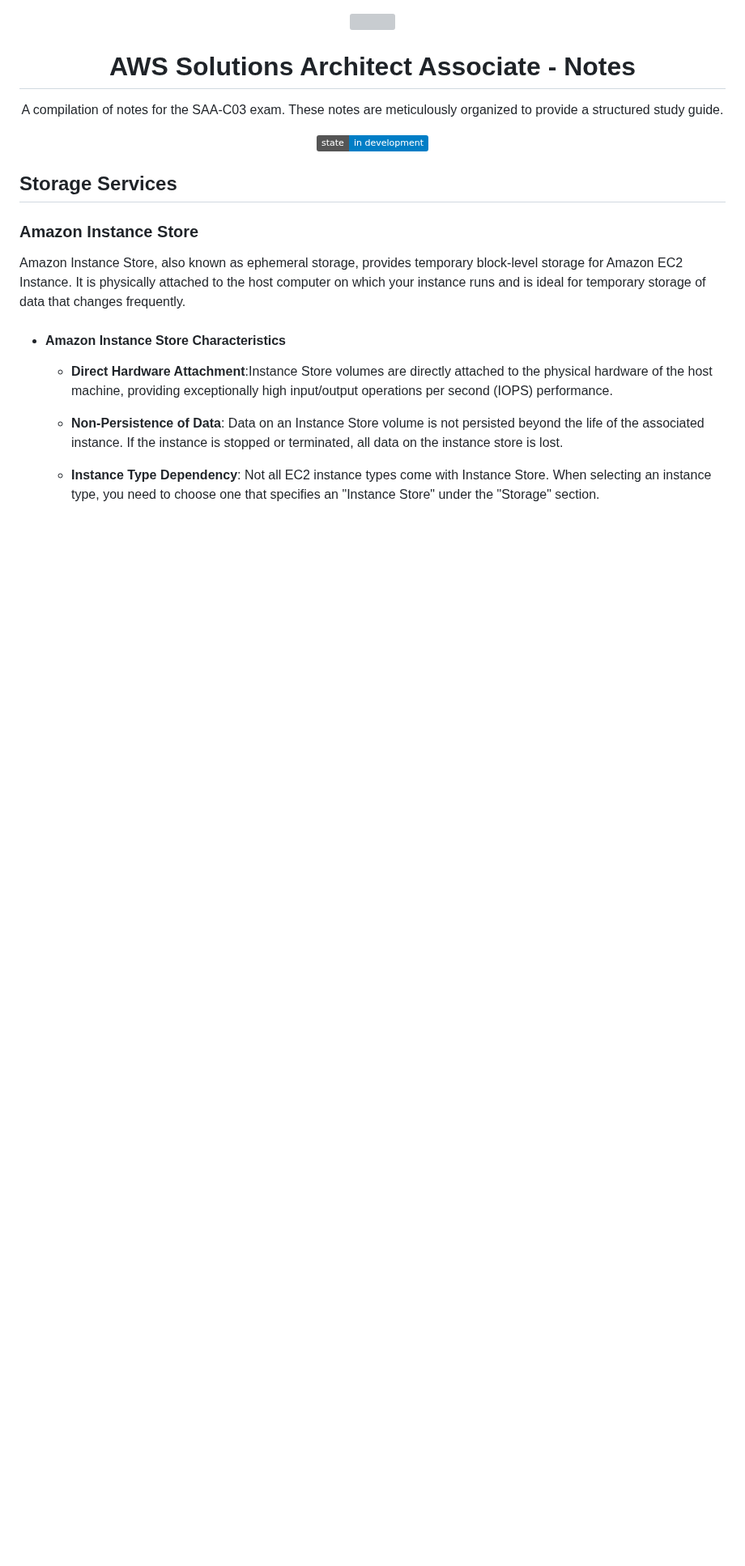
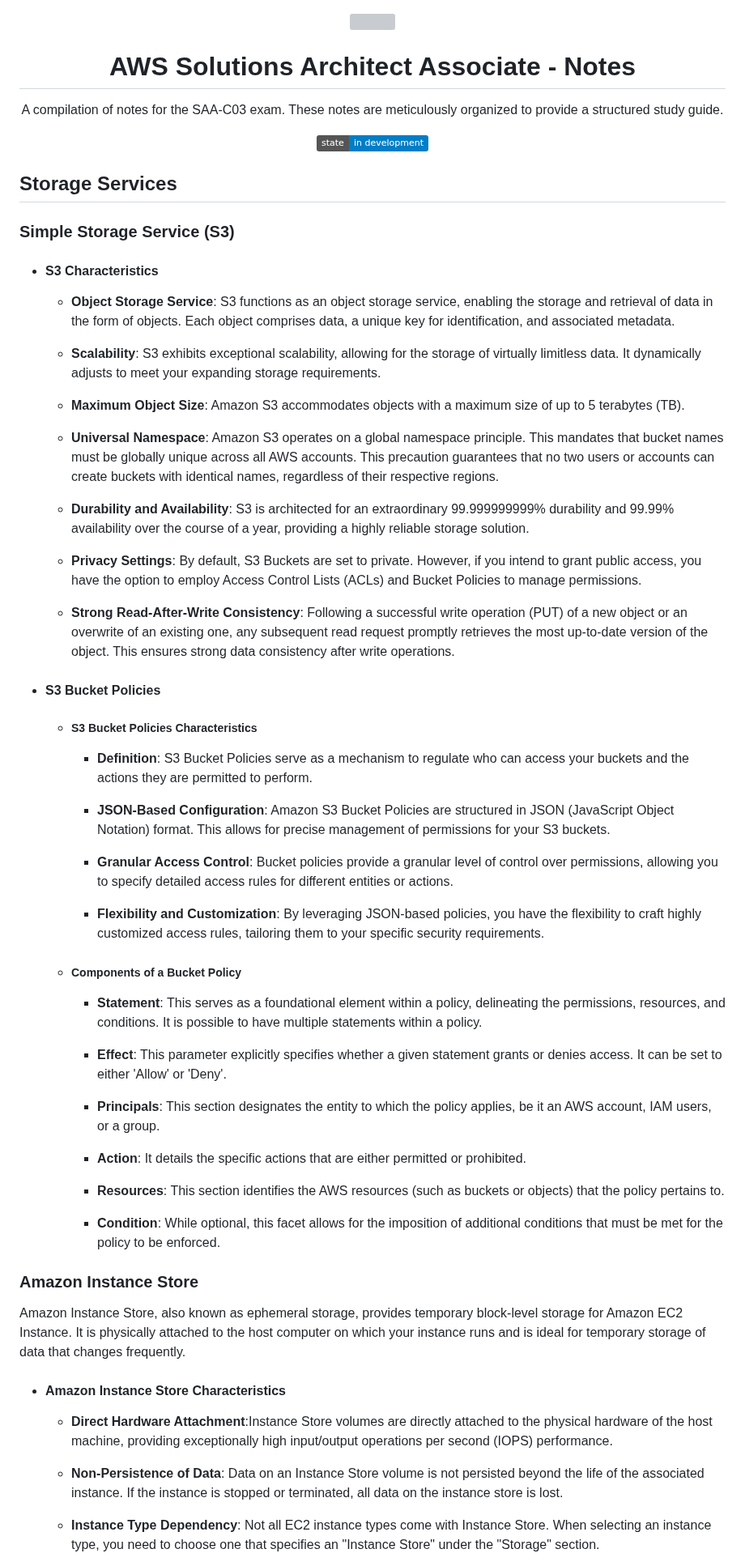
Before and after one commit to m-ashry-eg/SAA-C03, a Markdown page: notes/README.md, the part around the change. Shown at 81% size. GitHub-like rendering; badges without logos; blank space fills up the shorter version; grey boxes are pictures that could not be loaded.

```diff
--- a/notes/README.md
+++ b/notes/README.md
@@ -16,6 +16,60 @@ A compilation of notes for the SAA-C03 exam. These notes are meticulously organi
 </p>
 
 ## Storage Services
+
+### Simple Storage Service (S3)
+
+- #### S3 Characteristics
+
+  - **Object Storage Service**: S3 functions as an object storage service, enabling the storage and retrieval of data in the form of objects.
+  Each object comprises data, a unique key for identification, and associated metadata.
+
+  - **Scalability**: S3 exhibits exceptional scalability, allowing for the storage of virtually limitless data. It dynamically adjusts to meet
+  your expanding storage requirements.
+
+  - **Maximum Object Size**: Amazon S3 accommodates objects with a maximum size of up to 5 terabytes (TB).
+
+  -  **Universal Namespace**: Amazon S3 operates on a global namespace principle. This mandates that bucket names must be globally unique across all
+  AWS accounts. This precaution guarantees that no two users or accounts can create buckets with identical names, regardless of their respective regions.
+
+  - **Durability and Availability**: S3 is architected for an extraordinary 99.999999999% durability and 99.99% availability over the course of a year,
+  providing a highly reliable storage solution.
+
+  - **Privacy Settings**: By default, S3 Buckets are set to private. However, if you intend to grant public access, you have the option to employ Access
+  Control Lists (ACLs) and Bucket Policies to manage permissions.
+
+  - **Strong Read-After-Write Consistency**: Following a successful write operation (PUT) of a new object or an overwrite of an existing one, any subsequent
+  read request promptly retrieves the most up-to-date version of the object. This ensures strong data consistency after write operations.
+
+- #### S3 Bucket Policies
+
+  - ##### S3 Bucket Policies Characteristics
+
+    - **Definition**: S3 Bucket Policies serve as a mechanism to regulate who can access your buckets and the actions they are permitted to perform.
+
+    - **JSON-Based Configuration**: Amazon S3 Bucket Policies are structured in JSON (JavaScript Object Notation) format. This allows for precise
+    management of permissions for your S3 buckets.
+
+    - **Granular Access Control**: Bucket policies provide a granular level of control over permissions, allowing you to specify detailed access rules
+    for different entities or actions.
+
+    - **Flexibility and Customization**: By leveraging JSON-based policies, you have the flexibility to craft highly customized access rules, tailoring
+    them to your specific security requirements.
+
+  - ##### Components of a Bucket Policy
+
+    - **Statement**: This serves as a foundational element within a policy, delineating the permissions, resources, and conditions. It is possible to have
+    multiple statements within a policy.
+
+    - **Effect**: This parameter explicitly specifies whether a given statement grants or denies access. It can be set to either 'Allow' or 'Deny'.
+
+    - **Principals**: This section designates the entity to which the policy applies, be it an AWS account, IAM users, or a group.
+
+    - **Action**: It details the specific actions that are either permitted or prohibited.
+
+    - **Resources**: This section identifies the AWS resources (such as buckets or objects) that the policy pertains to.
+
+    - **Condition**: While optional, this facet allows for the imposition of additional conditions that must be met for the policy to be enforced.
 
 ### Amazon Instance Store
 
```
